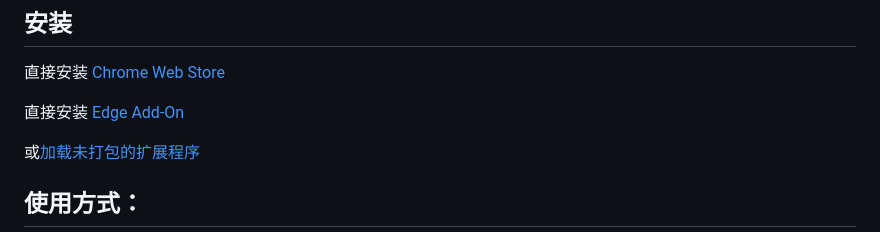
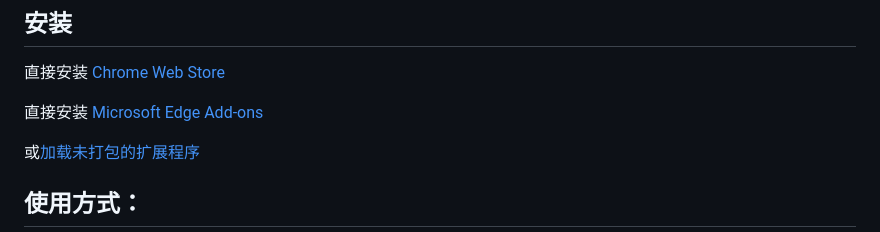
Before and after one commit to marsteel/yt-subtitle-translator, a Markdown page: README.md, the part around the change. Rendered like a GitHub page.

```diff
--- a/README.md
+++ b/README.md
@@ -24,7 +24,7 @@ YouTube双语字幕翻译助手让你在观看 YouTube 视频时轻松显示第
 
 直接安装 [Chrome Web Store](https://chromewebstore.google.com/detail/youtube%E5%8F%8C%E8%AF%AD%E5%AD%97%E5%B9%95%E7%BF%BB%E8%AF%91%E5%8A%A9%E6%89%8B/mklfmioimlpfejandkbnnnfbojflimco?authuser=0&hl=en)
 
-直接安装 [Edge Add-On](https://microsoftedge.microsoft.com/addons/detail/youtube%E5%8F%8C%E8%AF%AD%E5%AD%97%E5%B9%95%E7%BF%BB%E8%AF%91%E5%8A%A9%E6%89%8B/iigbejclmmandbleldjpoomjdnlgcnod)
+直接安装 [Microsoft Edge Add-ons](https://microsoftedge.microsoft.com/addons/detail/youtube%E5%8F%8C%E8%AF%AD%E5%AD%97%E5%B9%95%E7%BF%BB%E8%AF%91%E5%8A%A9%E6%89%8B/iigbejclmmandbleldjpoomjdnlgcnod)
 
 或[加载未打包的扩展程序](https://developer.chrome.com/docs/extensions/get-started/tutorial/hello-world?hl=zh-cn)
 
```
